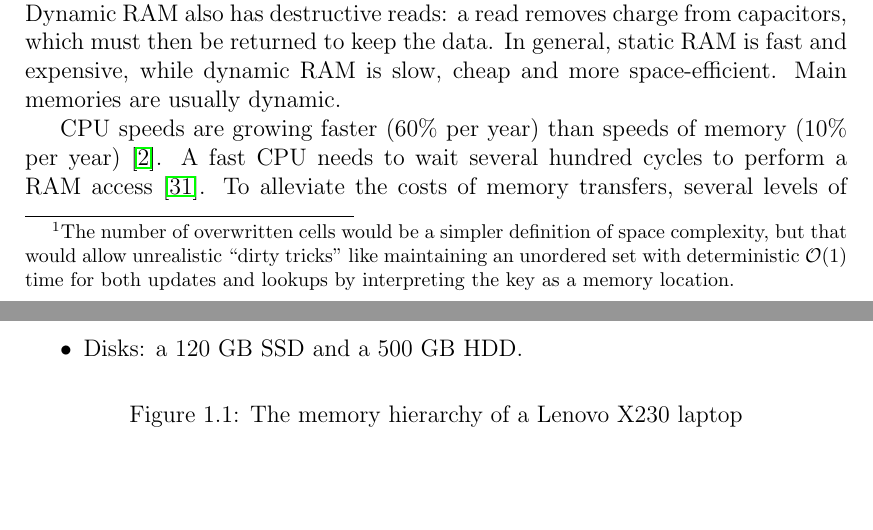
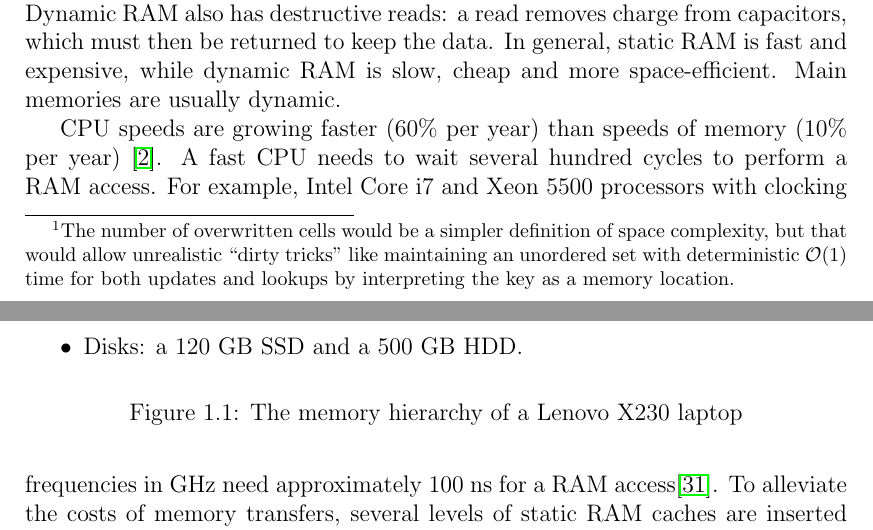
Before and after one commit to agentydragon/thesis, a LaTeX thesis (text/thesis.tex, which reads text/models.tex): two parts of pages 9 and 10 of 66, joined at a grey line, cut so that both start at the same text, the shorter picture padded with empty space. Compiled offline with pdfLaTeX.

Commit message:
Cite a claim

```diff
--- a/text/models.tex
+++ b/text/models.tex
@@ -58,8 +58,9 @@ cheap and more space-efficient. Main memories are usually dynamic.
 
 CPU speeds are growing faster (60\% per year) than speeds of memory (10\% per
 year) \cite{Ailamaki:2004:DAN:1316689.1316801}.
-A fast CPU needs to wait several hundred cycles to perform a RAM access
-\cite{perf-analysis-guide}.
+A fast CPU needs to wait several hundred cycles to perform a RAM access.
+For example, Intel Core i7 and Xeon 5500 processors with clocking frequencies
+in GHz need approximately 100~ns for a RAM access\cite{perf-analysis-guide}.
 To alleviate the costs of memory transfers, several levels of static RAM
 caches are inserted between the CPU and the main memory. The caches are
 progressively smaller and faster the closer they are to the CPU. The difference
```
